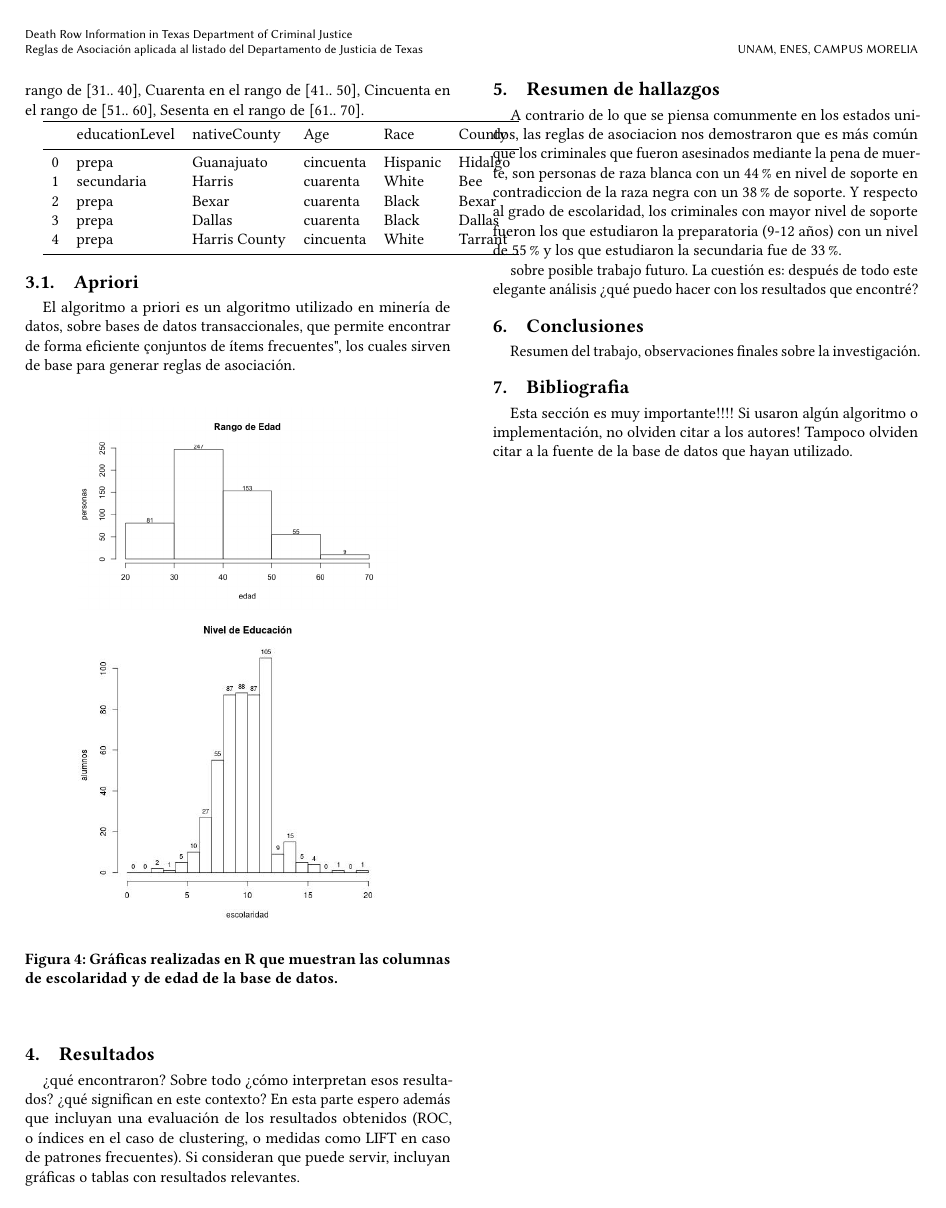
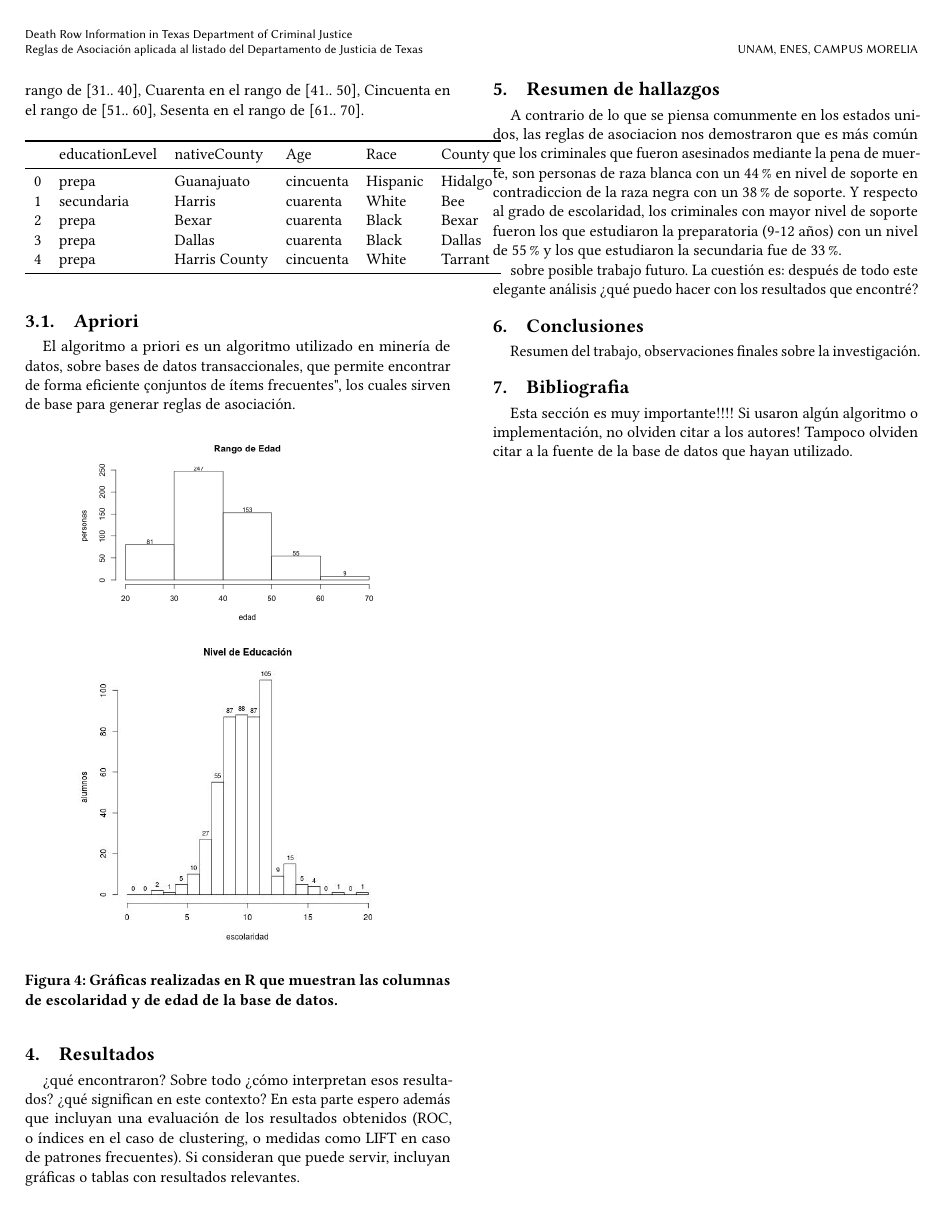
Before and after one commit to alejandraeg9899/deathrow-article, a LaTeX paper (aaatemplate-sigconf.tex): page 3 of 3. Compiled offline with pdfLaTeX.

Commit message:
Update on Overleaf.

```diff
--- a/aaatemplate-sigconf.tex
+++ b/aaatemplate-sigconf.tex
@@ -4,7 +4,7 @@
 \usepackage[utf8]{inputenc}
 \usepackage[spanish]{babel}
 \usepackage{multirow}
-
+\usepackage{blindtext}
 % The next six lines come directly from the completed rights form.
 % You MUST replace them with the lines specific to your accepted work.
 \copyrightyear{2017}
@@ -158,6 +158,8 @@ Aquellos registros cuya información no quedó completa fueron marcados como NA,
 
 El DataSet contaba con 492 registros, 2 atributos continuos (Edad y Escolaridad) y 4 categóricos (Género, Condado Nativo, Raza ,Condado donde se cometió el delito). Para aplicar el algoritmo Apriori de esta investigación (se describe a continuación) se requería que el Nivel de Escolaridad fuera una variable categórica tomando los valores de Primaria en el rango de [3.. 6], Secundaria en el rango de  [7.. 9], Prepa en el rango de  [10.. 12] y Licenciatura en el rango de  [13.. 20] también la Edad se requiere que sea una variable categórica tomando valores de Veinte en el rango de [20.. 30], Treinta en el rango de [31.. 40], Cuarenta en el rango de [41.. 50], Cincuenta en el rango de [51.. 60], Sesenta en el rango de [61.. 70].
 
+\begin{table}[!hbt]
+\begin{center}
 \begin{tabular}{llllll}
 \toprule
 {} & educationLevel &   nativeCounty &        Age &      Race &   County \\
```
Also changed, not shown: aaatemplate-sigconf.tex (3 more changed lines).
